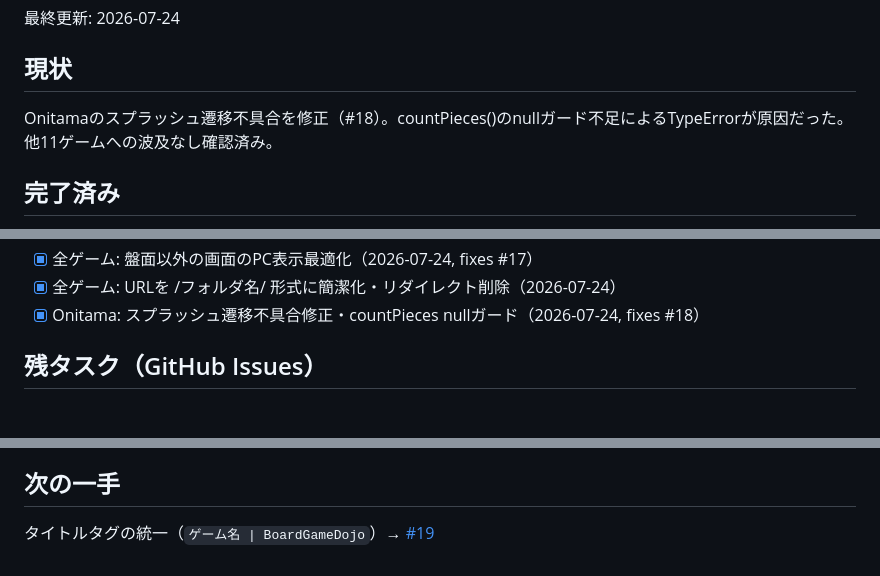
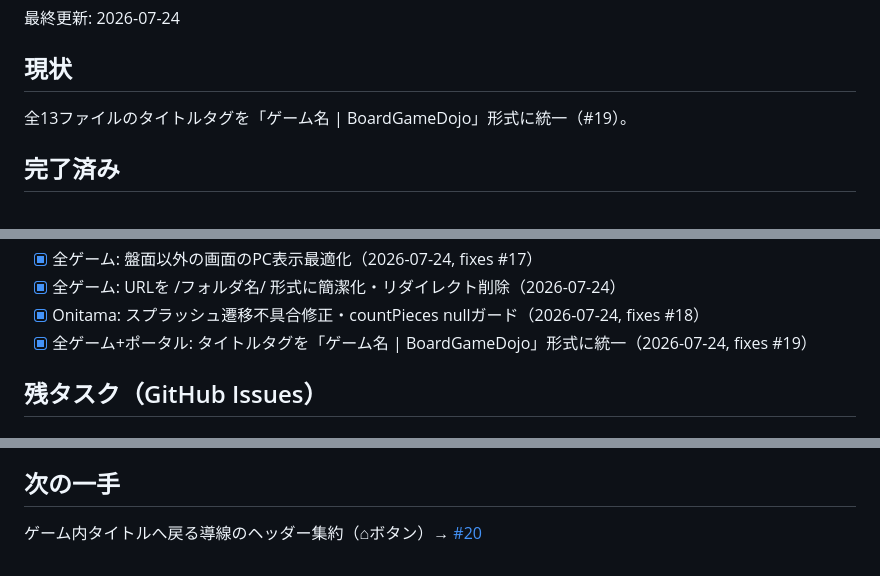
Before and after one commit to TakamasaSaito/boardgamedojo, a Markdown page: STATUS.md, 3 parts joined by grey strips. GitHub-like rendering.

Commit message:
Update STATUS.md: #19完了、次は#20ホーム導線集約

```diff
--- a/STATUS.md
+++ b/STATUS.md
@@ -3,7 +3,7 @@
 最終更新: 2026-07-24
 
 ## 現状
-Onitamaのスプラッシュ遷移不具合を修正（#18）。countPieces()のnullガード不足によるTypeErrorが原因だった。他11ゲームへの波及なし確認済み。
+全13ファイルのタイトルタグを「ゲーム名 | BoardGameDojo」形式に統一（#19）。
 
 ## 完了済み
 - [x] ポータル (index.html) 作成
@@ -28,6 +28,7 @@ Onitamaのスプラッシュ遷移不具合を修正（#18）。countPieces()の
 - [x] 全ゲーム: 盤面以外の画面のPC表示最適化（2026-07-24, fixes #17）
 - [x] 全ゲーム: URLを /フォルダ名/ 形式に簡潔化・リダイレクト削除（2026-07-24）
 - [x] Onitama: スプラッシュ遷移不具合修正・countPieces nullガード（2026-07-24, fixes #18）
+- [x] 全ゲーム+ポータル: タイトルタグを「ゲーム名 | BoardGameDojo」形式に統一（2026-07-24, fixes #19）
 
 ## 残タスク（GitHub Issues）
 
@@ -41,4 +42,4 @@ Onitamaのスプラッシュ遷移不具合を修正（#18）。countPieces()の
 - [ ] 問い合わせページ作成 → [#8](https://github.com/TakamasaSaito/boardgamedojo/issues/8)
 
 ## 次の一手
-タイトルタグの統一（`ゲーム名 | BoardGameDojo`）→ [#19](https://github.com/TakamasaSaito/boardgamedojo/issues/19)
+ゲーム内タイトルへ戻る導線のヘッダー集約（⌂ボタン）→ [#20](https://github.com/TakamasaSaito/boardgamedojo/issues/20)
```
